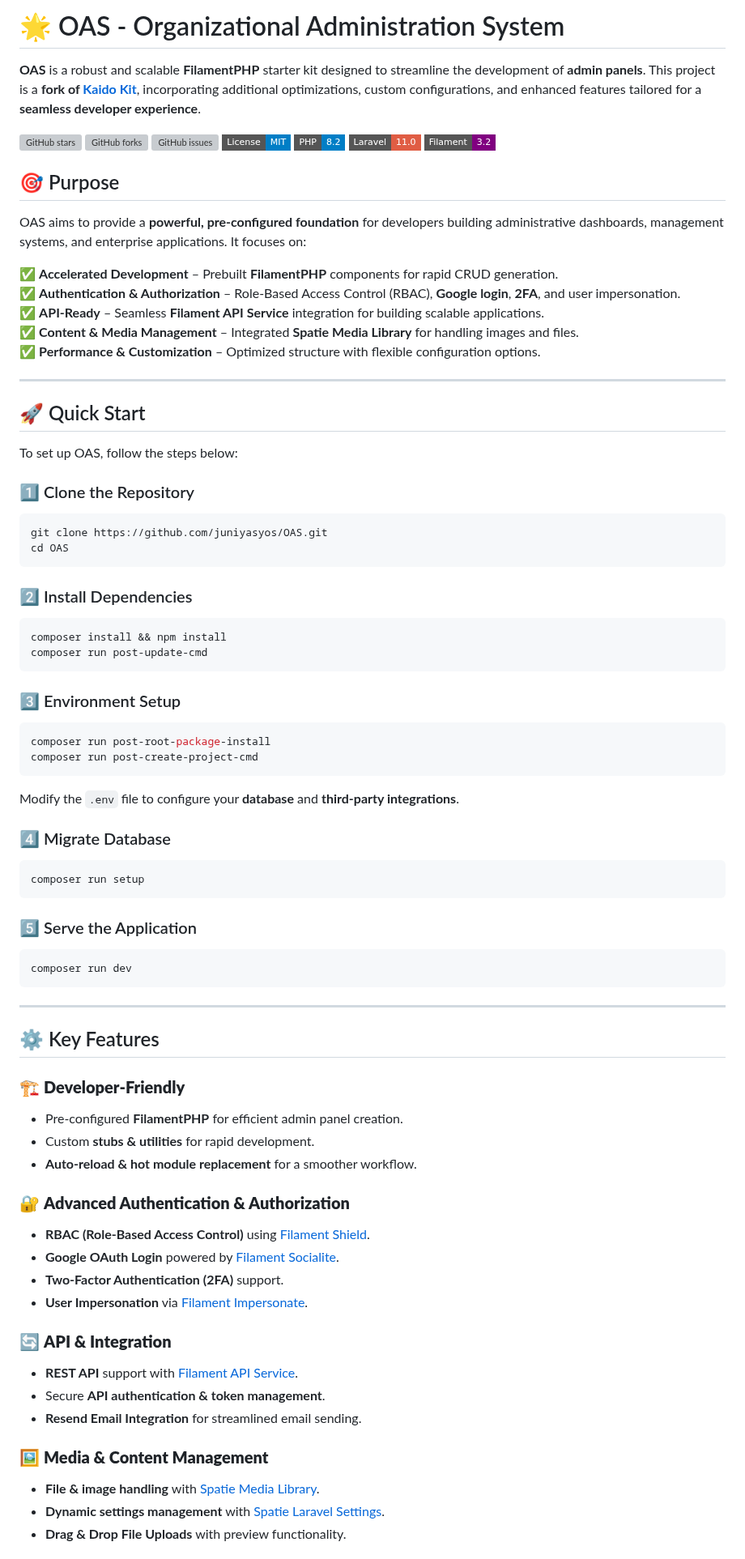
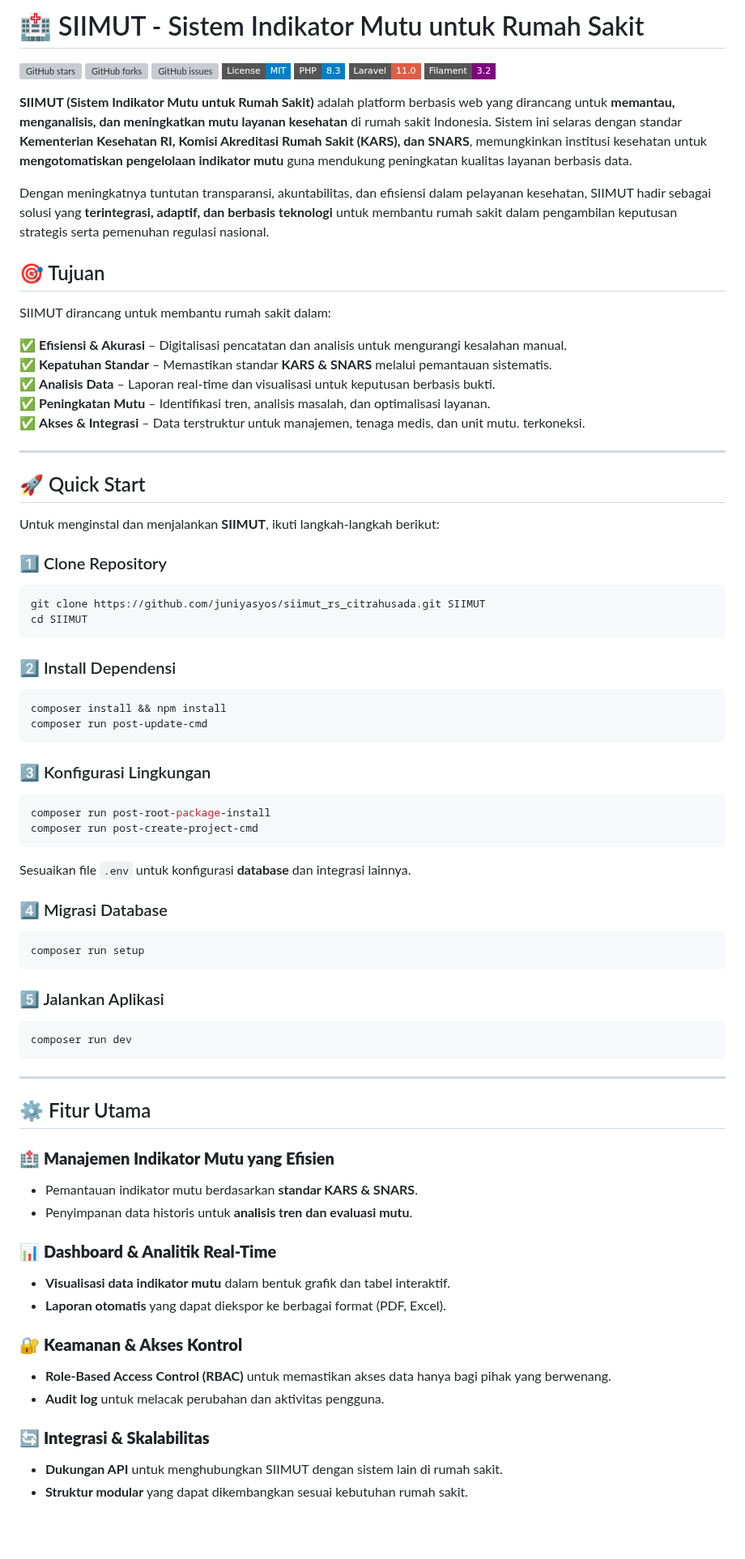
Before and after one commit to juniyasyos/siimut_rs_citrahusada, a Markdown page: README.md, the part around one of its changes. Shown at 81% size. GitHub-like rendering; badges without logos; blank space fills up the shorter version; grey boxes are pictures that could not be loaded.

````diff
--- a/README.md
+++ b/README.md
@@ -1,82 +1,79 @@
-# 🌟 OAS - Organizational Administration System
+# 🏥 SIIMUT - Sistem Indikator Mutu untuk Rumah Sakit
 
-**OAS** is a robust and scalable **FilamentPHP** starter kit designed to streamline the development of **admin panels**. This project is a **fork of [Kaido Kit](https://github.com/siubie/kaido-kit)**, incorporating additional optimizations, custom configurations, and enhanced features tailored for a **seamless developer experience**.
-
-![GitHub stars](https://img.shields.io/github/stars/juniyasyos/oas?style=flat-square)
-![GitHub forks](https://img.shields.io/github/forks/juniyasyos/oas?style=flat-square)
-![GitHub issues](https://img.shields.io/github/issues/juniyasyos/oas?style=flat-square)
+![GitHub stars](https://img.shields.io/github/stars/juniyasyos/siimut_rs_citrahusada?style=flat-square)
+![GitHub forks](https://img.shields.io/github/forks/juniyasyos/siimut_rs_citrahusada?style=flat-square)
+![GitHub issues](https://img.shields.io/github/issues/juniyasyos/siimut_rs_citrahusada?style=flat-square)
 ![License](https://img.shields.io/badge/License-MIT-blue?style=flat-square)
-![PHP Version](https://img.shields.io/badge/PHP-8.2-blue?style=flat-square&logo=php)
+![PHP Version](https://img.shields.io/badge/PHP-8.3-blue?style=flat-square&logo=php)
 ![Laravel Version](https://img.shields.io/badge/Laravel-11.0-red?style=flat-square&logo=laravel)
 ![Filament Version](https://img.shields.io/badge/Filament-3.2-purple?style=flat-square)
 
-## 🎯 Purpose
+**SIIMUT (Sistem Indikator Mutu untuk Rumah Sakit)** adalah platform berbasis web yang dirancang untuk **memantau, menganalisis, dan meningkatkan mutu layanan kesehatan** di rumah sakit Indonesia. Sistem ini selaras dengan standar **Kementerian Kesehatan RI, Komisi Akreditasi Rumah Sakit (KARS), dan SNARS**, memungkinkan institusi kesehatan untuk **mengotomatiskan pengelolaan indikator mutu** guna mendukung peningkatan kualitas layanan berbasis data.
 
-OAS aims to provide a **powerful, pre-configured foundation** for developers building administrative dashboards, management systems, and enterprise applications. It focuses on:
+Dengan meningkatnya tuntutan transparansi, akuntabilitas, dan efisiensi dalam pelayanan kesehatan, SIIMUT hadir sebagai solusi yang **terintegrasi, adaptif, dan berbasis teknologi** untuk membantu rumah sakit dalam pengambilan keputusan strategis serta pemenuhan regulasi nasional.
 
-✅ **Accelerated Development** – Prebuilt **FilamentPHP** components for rapid CRUD generation.
-✅ **Authentication & Authorization** – Role-Based Access Control (RBAC), **Google login**, **2FA**, and user impersonation.
-✅ **API-Ready** – Seamless **Filament API Service** integration for building scalable applications.
-✅ **Content & Media Management** – Integrated **Spatie Media Library** for handling images and files.
-✅ **Performance & Customization** – Optimized structure with flexible configuration options.
+## 🎯 Tujuan
+
+SIIMUT dirancang untuk membantu rumah sakit dalam:
+
+✅ **Efisiensi & Akurasi** – Digitalisasi pencatatan dan analisis untuk mengurangi kesalahan manual.
+✅ **Kepatuhan Standar** – Memastikan standar **KARS & SNARS** melalui pemantauan sistematis.
+✅ **Analisis Data** – Laporan real-time dan visualisasi untuk keputusan berbasis bukti.
+✅ **Peningkatan Mutu** – Identifikasi tren, analisis masalah, dan optimalisasi layanan.
+✅ **Akses & Integrasi** – Data terstruktur untuk manajemen, tenaga medis, dan unit mutu. terkoneksi.
 
 ---
 
 ## 🚀 Quick Start
 
-To set up OAS, follow the steps below:
+Untuk menginstal dan menjalankan **SIIMUT**, ikuti langkah-langkah berikut:
 
-### 1️⃣ Clone the Repository
+### 1️⃣ Clone Repository
 ```sh
-git clone https://github.com/juniyasyos/OAS.git
-cd OAS
+git clone https://github.com/juniyasyos/siimut_rs_citrahusada.git SIIMUT
+cd SIIMUT
 ```
 
-### 2️⃣ Install Dependencies
+### 2️⃣ Install Dependensi
 ```sh
 composer install && npm install
 composer run post-update-cmd
 ```
 
-### 3️⃣ Environment Setup
+### 3️⃣ Konfigurasi Lingkungan
 ```sh
 composer run post-root-package-install
 composer run post-create-project-cmd
 ```
-Modify the `.env` file to configure your **database** and **third-party integrations**.
+Sesuaikan file `.env` untuk konfigurasi **database** dan integrasi lainnya.
 
-### 4️⃣ Migrate Database
+### 4️⃣ Migrasi Database
 ```sh
 composer run setup
 ```
 
-### 5️⃣ Serve the Application
+### 5️⃣ Jalankan Aplikasi
 ```sh
 composer run dev
 ```
 
 ---
 
-## ⚙️ Key Features
+## ⚙️ Fitur Utama
 
-### 🏗️ **Developer-Friendly**
-- Pre-configured **FilamentPHP** for efficient admin panel creation.
-- Custom **stubs & utilities** for rapid development.
-- **Auto-reload & hot module replacement** for a smoother workflow.
+### 🏥 **Manajemen Indikator Mutu yang Efisien**
+- Pemantauan indikator mutu berdasarkan **standar KARS & SNARS**.
+- Penyimpanan data historis untuk **analisis tren dan evaluasi mutu**.
 
-### 🔐 **Advanced Authentication & Authorization**
-- **RBAC (Role-Based Access Control)** using [Filament Shield](https://filamentphp.com/plugins/bezhansalleh-shield).
-- **Google OAuth Login** powered by [Filament Socialite](https://filamentphp.com/plugins/dododedodonl-socialite).
-- **Two-Factor Authentication (2FA)** support.
-- **User Impersonation** via [Filament Impersonate](https://filamentphp.com/plugins/joseph-szobody-impersonate).
+### 📊 **Dashboard & Analitik Real-Time**
+- **Visualisasi data indikator mutu** dalam bentuk grafik dan tabel interaktif.
+- **Laporan otomatis** yang dapat diekspor ke berbagai format (PDF, Excel).
 
-### 🔄 **API & Integration**
-- **REST API** support with [Filament API Service](https://filamentphp.com/plugins/rupadana-api-service).
-- Secure **API authentication & token management**.
-- **Resend Email Integration** for streamlined email sending.
+### 🔐 **Keamanan & Akses Kontrol**
+- **Role-Based Access Control (RBAC)** untuk memastikan akses data hanya bagi pihak yang berwenang.
+- **Audit log** untuk melacak perubahan dan aktivitas pengguna.
 
-### 🖼️ **Media & Content Management**
-- **File & image handling** with [Spatie Media Library](https://spatie.be/docs/laravel-medialibrary).
-- **Dynamic settings management** with [Spatie Laravel Settings](https://github.com/spatie/laravel-settings).
-- **Drag & Drop File Uploads** with preview functionality.
+### 🔄 **Integrasi & Skalabilitas**
+- **Dukungan API** untuk menghubungkan SIIMUT dengan sistem lain di rumah sakit.
+- **Struktur modular** yang dapat dikembangkan sesuai kebutuhan rumah sakit.
 
````
Also changed, not shown: other parts of README.md (+37 -43 lines).
